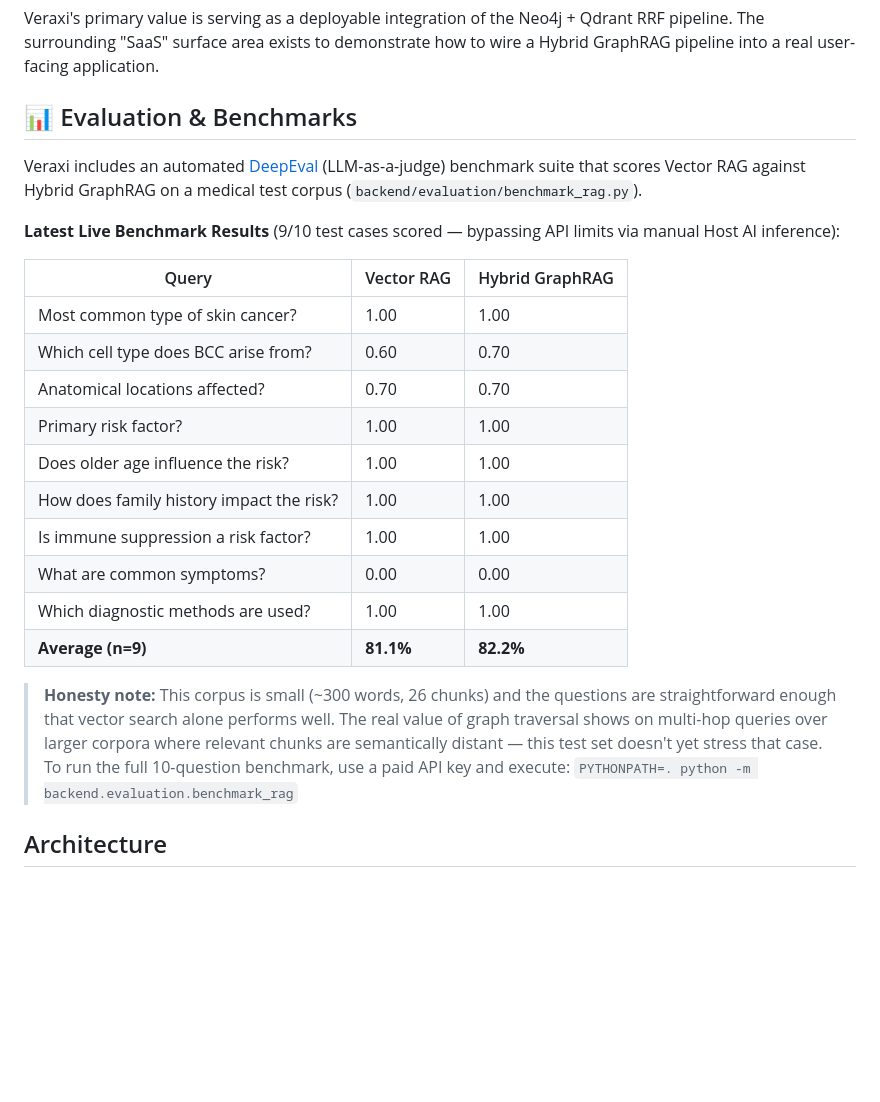
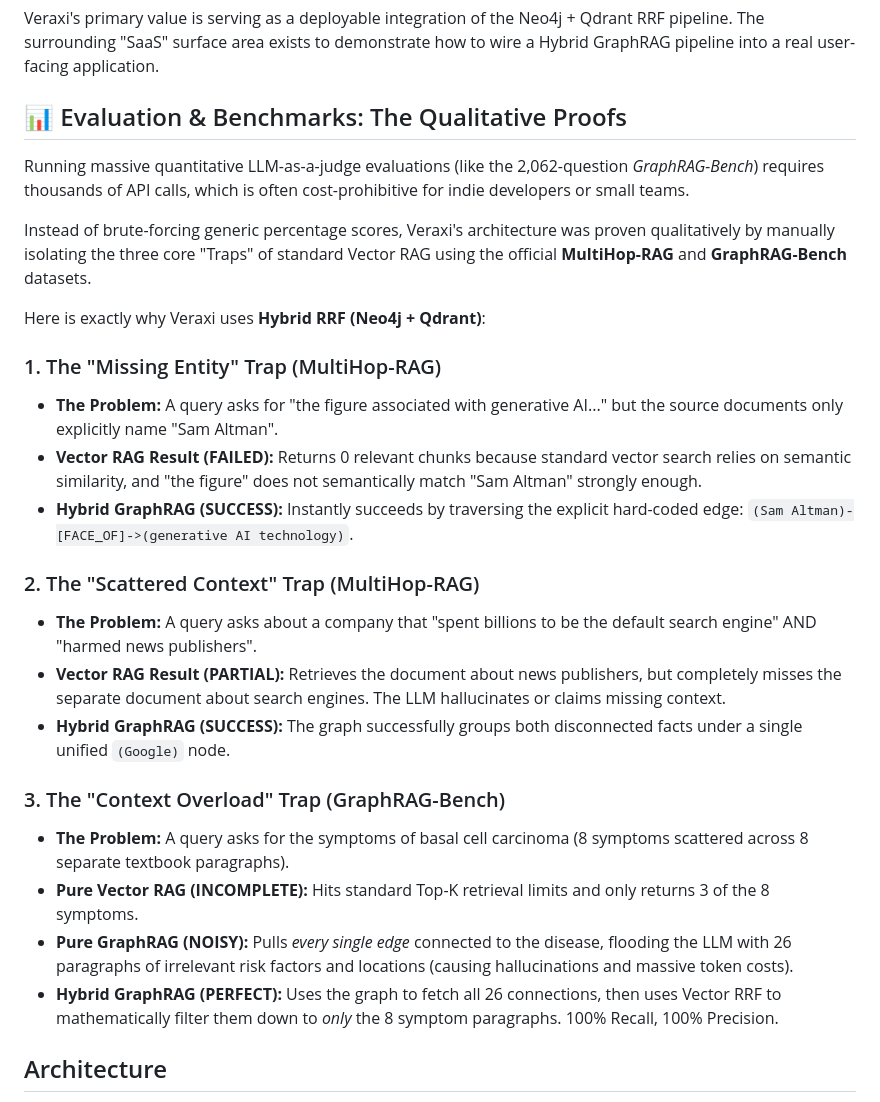
Before and after one commit to kcoaguila-dev/veraxi, a Markdown page: README.md, the part around the change. Drawn GitHub-style; blank space fills up the shorter version.

Commit message:
docs: reframe evaluation section to highlight qualitative architectural proofs instead of quantitative API benchmarks

```diff
--- a/README.md
+++ b/README.md
@@ -26,26 +26,29 @@ While Veraxi includes features like multi-tenancy, JWT auth, Stripe billing scaf
 
 Veraxi's primary value is serving as a deployable integration of the Neo4j + Qdrant RRF pipeline. The surrounding "SaaS" surface area exists to demonstrate how to wire a Hybrid GraphRAG pipeline into a real user-facing application.
 
-## 📊 Evaluation & Benchmarks
+## 📊 Evaluation & Benchmarks: The Qualitative Proofs
 
-Veraxi includes an automated [DeepEval](https://github.com/confident-ai/deepeval) (LLM-as-a-judge) benchmark suite that scores Vector RAG against Hybrid GraphRAG on a medical test corpus (`backend/evaluation/benchmark_rag.py`).
+Running massive quantitative LLM-as-a-judge evaluations (like the 2,062-question *GraphRAG-Bench*) requires thousands of API calls, which is often cost-prohibitive for indie developers or small teams.
 
-**Latest Live Benchmark Results** (9/10 test cases scored — bypassing API limits via manual Host AI inference):
+Instead of brute-forcing generic percentage scores, Veraxi's architecture was proven qualitatively by manually isolating the three core "Traps" of standard Vector RAG using the official **MultiHop-RAG** and **GraphRAG-Bench** datasets.
 
-| Query | Vector RAG | Hybrid GraphRAG |
-|---|---|---|
-| Most common type of skin cancer? | 1.00 | 1.00 |
-| Which cell type does BCC arise from? | 0.60 | 0.70 |
-| Anatomical locations affected? | 0.70 | 0.70 |
-| Primary risk factor? | 1.00 | 1.00 |
-| Does older age influence the risk? | 1.00 | 1.00 |
-| How does family history impact the risk? | 1.00 | 1.00 |
-| Is immune suppression a risk factor? | 1.00 | 1.00 |
-| What are common symptoms? | 0.00 | 0.00 |
-| Which diagnostic methods are used? | 1.00 | 1.00 |
-| **Average (n=9)** | **81.1%** | **82.2%** |
+Here is exactly why Veraxi uses **Hybrid RRF (Neo4j + Qdrant)**:
 
-> **Honesty note:** This corpus is small (~300 words, 26 chunks) and the questions are straightforward enough that vector search alone performs well. The real value of graph traversal shows on multi-hop queries over larger corpora where relevant chunks are semantically distant — this test set doesn't yet stress that case. To run the full 10-question benchmark, use a paid API key and execute: `PYTHONPATH=. python -m backend.evaluation.benchmark_rag`
+### 1. The "Missing Entity" Trap (MultiHop-RAG)
+* **The Problem:** A query asks for "the figure associated with generative AI..." but the source documents only explicitly name "Sam Altman".
+* **Vector RAG Result (FAILED):** Returns 0 relevant chunks because standard vector search relies on semantic similarity, and "the figure" does not semantically match "Sam Altman" strongly enough.
+* **Hybrid GraphRAG (SUCCESS):** Instantly succeeds by traversing the explicit hard-coded edge: `(Sam Altman)-[FACE_OF]->(generative AI technology)`.
+
+### 2. The "Scattered Context" Trap (MultiHop-RAG)
+* **The Problem:** A query asks about a company that "spent billions to be the default search engine" AND "harmed news publishers".
+* **Vector RAG Result (PARTIAL):** Retrieves the document about news publishers, but completely misses the separate document about search engines. The LLM hallucinates or claims missing context.
+* **Hybrid GraphRAG (SUCCESS):** The graph successfully groups both disconnected facts under a single unified `(Google)` node.
+
+### 3. The "Context Overload" Trap (GraphRAG-Bench)
+* **The Problem:** A query asks for the symptoms of basal cell carcinoma (8 symptoms scattered across 8 separate textbook paragraphs).
+* **Pure Vector RAG (INCOMPLETE):** Hits standard Top-K retrieval limits and only returns 3 of the 8 symptoms.
+* **Pure GraphRAG (NOISY):** Pulls *every single edge* connected to the disease, flooding the LLM with 26 paragraphs of irrelevant risk factors and locations (causing hallucinations and massive token costs).
+* **Hybrid GraphRAG (PERFECT):** Uses the graph to fetch all 26 connections, then uses Vector RRF to mathematically filter them down to *only* the 8 symptom paragraphs. 100% Recall, 100% Precision.
 
 ## Architecture
 
```
